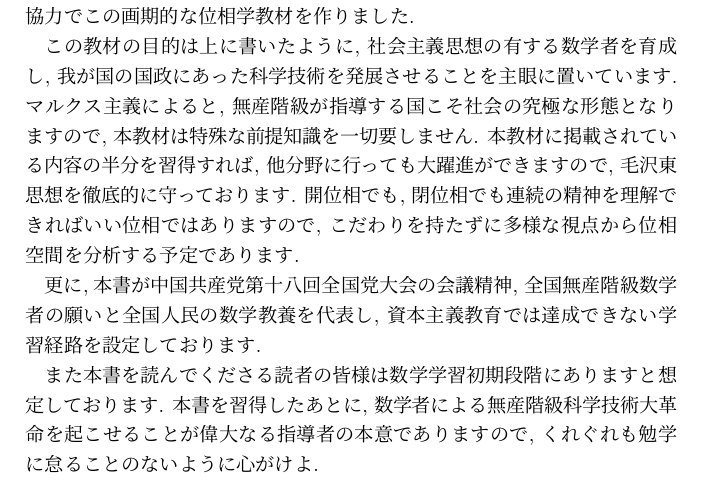
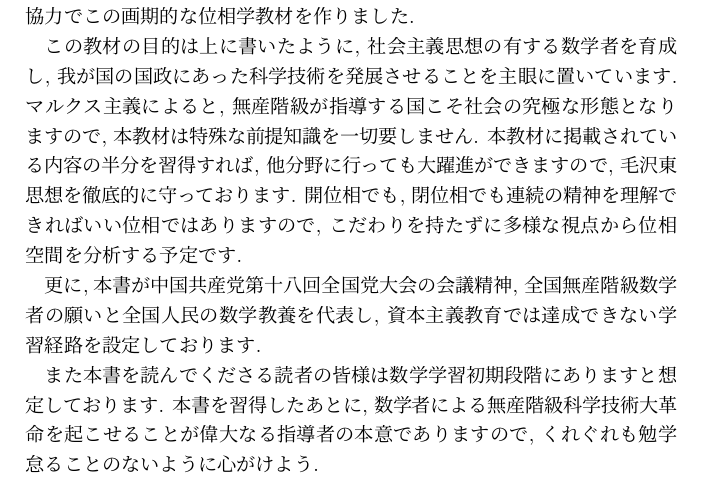
Before and after one commit to top-xiao/campus, a LaTeX book (math/topology/socialism/intro.tex): part of page 3 of 39, cut so that both start at the same text. Compiled offline with pLaTeX and dvipdfmx.

Commit message:
2022/5/17

```diff
--- a/math/topology/socialism/intro.tex
+++ b/math/topology/socialism/intro.tex
@@ -53,11 +53,11 @@
 この教材の目的は上に書いたように, 社会主義思想の有する数学者を育成し, 我が国の国政にあった科学技術を発展させることを主眼に置いています.
 マルクス主義によると, 無産階級が指導する国こそ社会の究極な形態となりますので, 本教材は特殊な前提知識を一切要しません.
 本教材に掲載されている内容の半分を習得すれば, 他分野に行っても大躍進ができますので, 毛沢東思想を徹底的に守っております.
-開位相でも, 閉位相でも連続の精神を理解できればいい位相ではありますので, こだわりを持たずに多様な視点から位相空間を分析する予定であります.
+開位相でも, 閉位相でも連続の精神を理解できればいい位相ではありますので, こだわりを持たずに多様な視点から位相空間を分析する予定です.
 
 更に,本書が中国共産党第十八回全国党大会の会議精神, 全国無産階級数学者の願いと全国人民の数学教養を代表し, 資本主義教育では達成できない学習経路を設定しております.
 
-また本書を読んでくださる読者の皆様は数学学習初期段階にありますと想定しております. 本書を習得したあとに, 数学者による無産階級科学技術大革命を起こせることが偉大なる指導者の本意でありますので, くれぐれも勉学に怠ることのないように心がけよ.
+また本書を読んでくださる読者の皆様は数学学習初期段階にありますと想定しております. 本書を習得したあとに, 数学者による無産階級科学技術大革命を起こせることが偉大なる指導者の本意でありますので, くれぐれも勉学怠ることのないように心がけよう.
 \newpage
 
 \tableofcontents
```
Also changed, not shown: math/topology/socialism/intro.pdf, 4 other files.
